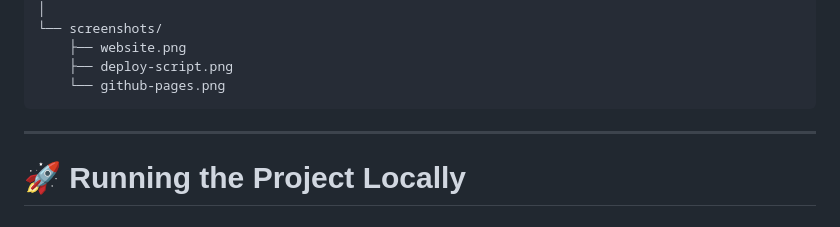
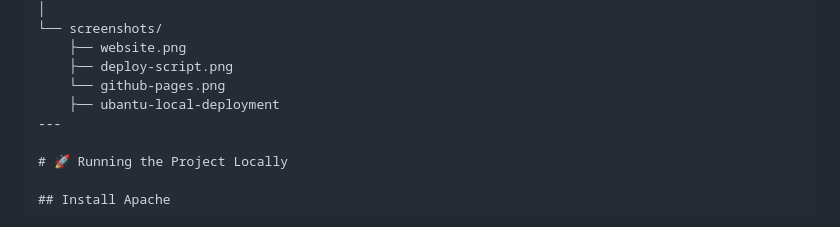
Before and after one commit to Umair-bey/my-web-page, a Markdown page: README.md, the part around the change. GitHub-like rendering.

````diff
--- a/README.md
+++ b/README.md
@@ -143,8 +143,7 @@ my-web-page/
     ├── website.png
     ├── deploy-script.png
     └── github-pages.png
-```
-
+    ├── ubantu-local-deployment
 ---
 
 # 🚀 Running the Project Locally
````
